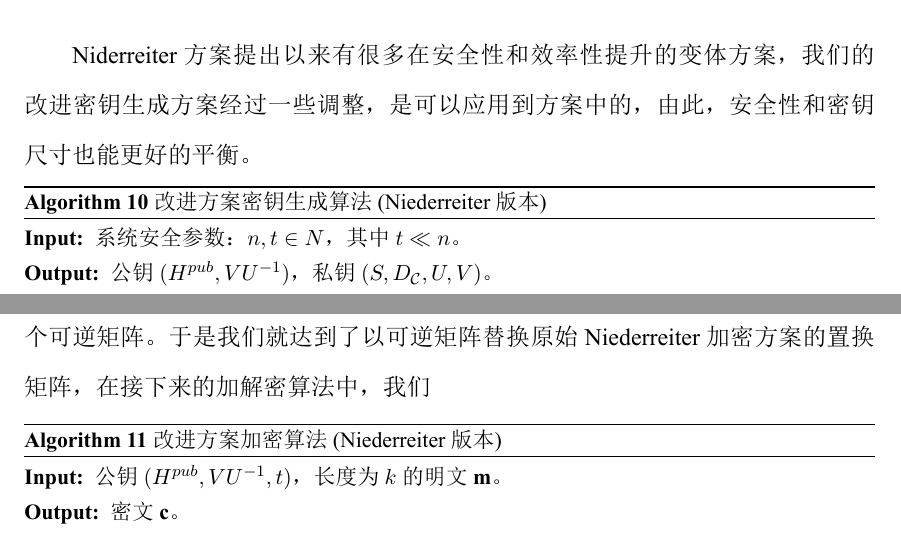
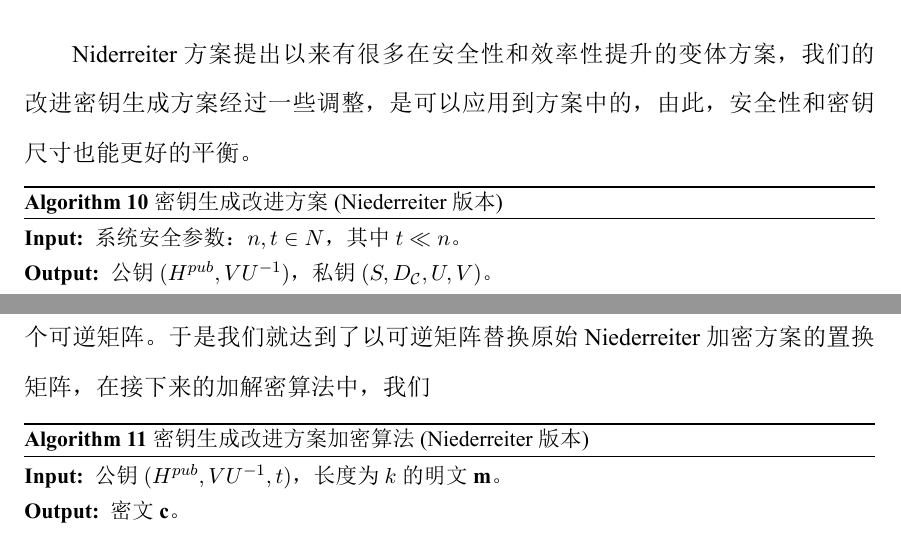
Before and after one commit to Tangjiafeng/graduationdisseration, a LaTeX thesis (Sun-2016.tex, which reads C4-CHAP4.tex, C5-CHAP5.tex): two parts of pages 51 and 52 of 62, joined at a grey line, cut so that both start at the same text. The pictures show the PDF file Sun-2016.pdf that the author committed with the source.

Commit message:
初稿精修

```diff
--- a/C4-CHAP4.tex
+++ b/C4-CHAP4.tex
@@ -26,7 +26,7 @@ BBCRS公钥密码体制替换原始McEliece加密方案的置换矩阵，不仅
 	\small
 	\renewcommand{\algorithmicrequire}{\textbf{Input:}}
 	\renewcommand{\algorithmicensure}{\textbf{Output:}}
-	\caption{改进方案密钥生成算法}
+	\caption{密钥生成改进方案}
 	\label{alg:NewKeyGen}
 	\begin{algorithmic}[1]
 		\Require
@@ -56,7 +56,7 @@ BBCRS公钥密码体制替换原始McEliece加密方案的置换矩阵，不仅
 	\small
 	\renewcommand{\algorithmicrequire}{\textbf{Input:}}
 	\renewcommand{\algorithmicensure}{\textbf{Output:}}
-	\caption{改进方案加密算法}
+	\caption{密钥生成改进方案加密算法}
 	\label{alg:NeweEn}
 	\begin{algorithmic}[1]
 		\Require
@@ -83,7 +83,7 @@ BBCRS公钥密码体制替换原始McEliece加密方案的置换矩阵，不仅
 	\small
 	\renewcommand{\algorithmicrequire}{\textbf{Input:}}
 	\renewcommand{\algorithmicensure}{\textbf{Output:}}
-	\caption{改进方案解密算法}
+	\caption{密钥生成改进方案解密算法}
 	\label{alg:NewDe}
 	\begin{algorithmic}[1]
 		\Require
--- a/C5-CHAP5.tex
+++ b/C5-CHAP5.tex
@@ -18,7 +18,7 @@ Niderreiter方案提出以来有很多在安全性和效率性提升的变体方
 	\small
 	\renewcommand{\algorithmicrequire}{\textbf{Input:}}
 	\renewcommand{\algorithmicensure}{\textbf{Output:}}
-	\caption{改进方案密钥生成算法(Niederreiter版本)}
+	\caption{密钥生成改进方案(Niederreiter版本)}
 	\label{alg:NewKeyGenN}
 	\begin{algorithmic}[1]
 		\Require
@@ -48,7 +48,7 @@ Niderreiter方案提出以来有很多在安全性和效率性提升的变体方
 	\small
 	\renewcommand{\algorithmicrequire}{\textbf{Input:}}
 	\renewcommand{\algorithmicensure}{\textbf{Output:}}
-	\caption{改进方案加密算法(Niederreiter版本)}
+	\caption{密钥生成改进方案加密算法(Niederreiter版本)}
 	\label{alg:NeweEnN}
 	\begin{algorithmic}[1]
 		\Require
@@ -75,7 +75,7 @@ Niderreiter方案提出以来有很多在安全性和效率性提升的变体方
 	\small
 	\renewcommand{\algorithmicrequire}{\textbf{Input:}}
 	\renewcommand{\algorithmicensure}{\textbf{Output:}}
-	\caption{改进方案解密算法(Niederreiter版本)}
+	\caption{密钥生成改进方案解密算法(Niederreiter版本)}
 	\label{alg:NewDeN}
 	\begin{algorithmic}[1]
 		\Require
```
Also changed, not shown: A2-COVER-E.tex (+1 -1 lines), Sun-2016.pdf, C4-CHAP4.tex (2 more changed lines), C5-CHAP5.tex (2 more changed lines), 6 other files.
